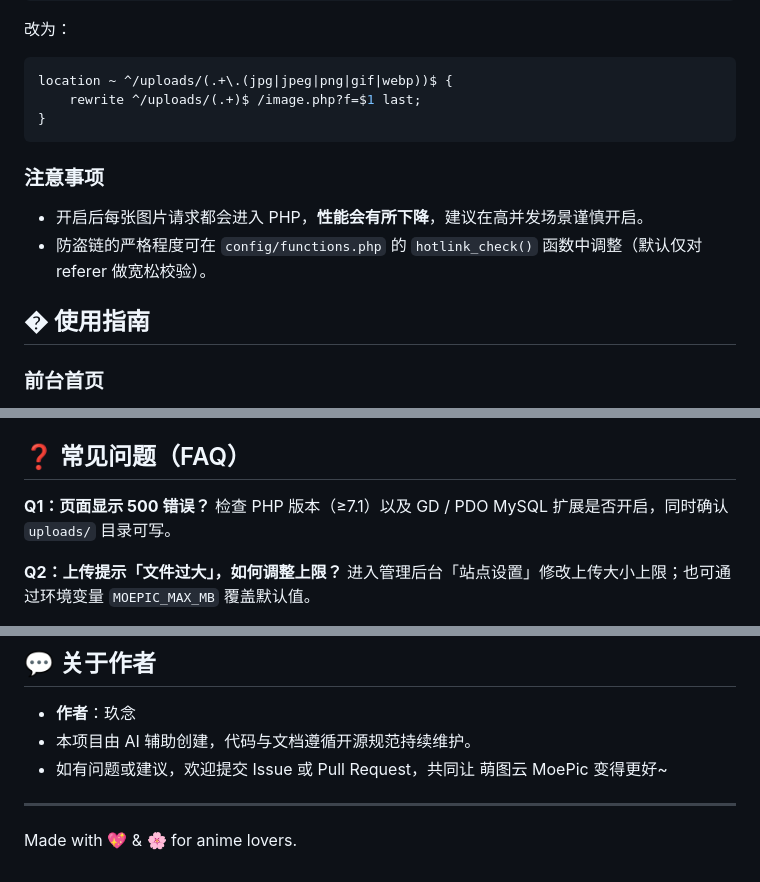
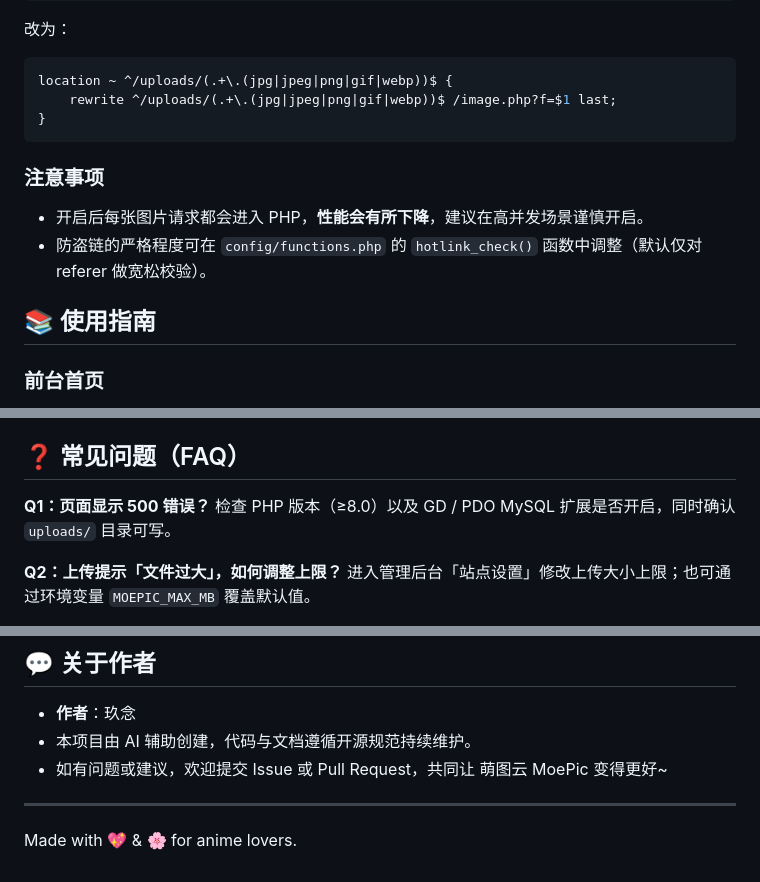
Before and after one commit to jiunianyyds/moepic, a Markdown page: README.md, 3 parts joined by grey strips. Drawn GitHub-style.

Commit message:
docs: fix emoji encoding, PHP version in FAQ, nginx regex

````diff
--- a/README.md
+++ b/README.md
@@ -162,7 +162,7 @@ location ~ ^/uploads/(.+\.(jpg|jpeg|png|gif|webp))$ {
 
 ```nginx
 location ~ ^/uploads/(.+\.(jpg|jpeg|png|gif|webp))$ {
-    rewrite ^/uploads/(.+)$ /image.php?f=$1 last;
+    rewrite ^/uploads/(.+\.(jpg|jpeg|png|gif|webp))$ /image.php?f=$1 last;
 }
 ```
 
@@ -171,7 +171,7 @@ location ~ ^/uploads/(.+\.(jpg|jpeg|png|gif|webp))$ {
 - 开启后每张图片请求都会进入 PHP，**性能会有所下降**，建议在高并发场景谨慎开启。
 - 防盗链的严格程度可在 `config/functions.php` 的 `hotlink_check()` 函数中调整（默认仅对 referer 做宽松校验）。
 
-## � 使用指南
+## 📚 使用指南
 
 ### 前台首页
 
@@ -263,7 +263,7 @@ POST /api/delete.php?id=图片ID
 ## ❓ 常见问题（FAQ）
 
 **Q1：页面显示 500 错误？**
-检查 PHP 版本（≥7.1）以及 GD / PDO MySQL 扩展是否开启，同时确认 `uploads/` 目录可写。
+检查 PHP 版本（≥8.0）以及 GD / PDO MySQL 扩展是否开启，同时确认 `uploads/` 目录可写。
 
 **Q2：上传提示「文件过大」，如何调整上限？**
 进入管理后台「站点设置」修改上传大小上限；也可通过环境变量 `MOEPIC_MAX_MB` 覆盖默认值。
@@ -288,4 +288,4 @@ POST /api/delete.php?id=图片ID
 
 ---
 
-  Made with 💖 &amp; 🌸 for anime lovers.
+  Made with 💖 & 🌸 for anime lovers.
````
Also changed, not shown: other parts of README.md (+1 -1 lines).
